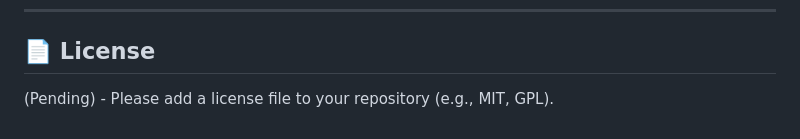
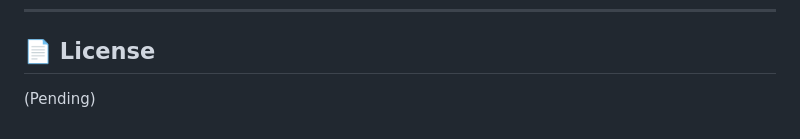
Before and after one commit to leolovenlumacangeducation/depedsams, a Markdown page: README.md, the part around the change. GitHub-like rendering.

```diff
--- a/README.md
+++ b/README.md
@@ -155,4 +155,4 @@ Contributions are welcome! If you'd like to help improve SAMS, please follow the
 
 ## 📄 License
 
-(Pending) - Please add a license file to your repository (e.g., MIT, GPL).
+(Pending)
```
